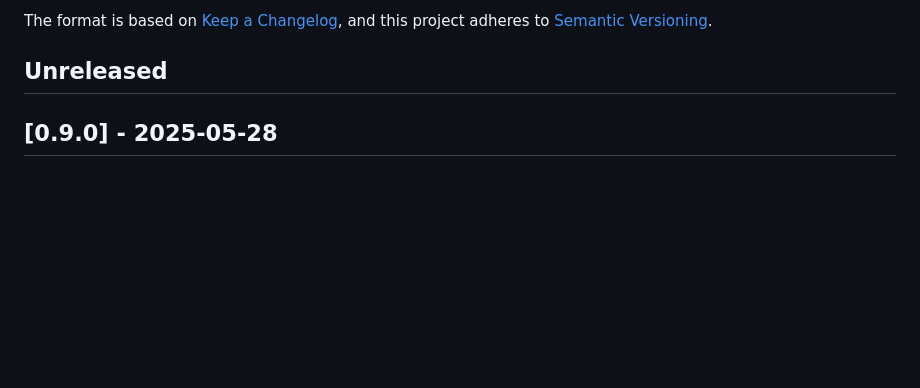
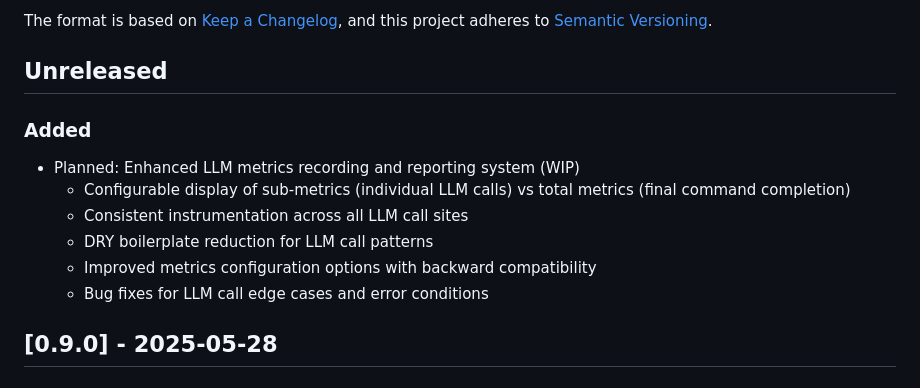
Before and after one commit to othercriteria/vibectl, a Markdown page: CHANGELOG.md, the part around the change. Drawn GitHub-style; blank space fills up the shorter version.

Commit message:
feat: initial planning for feature/improve-llm-metrics

```diff
--- a/CHANGELOG.md
+++ b/CHANGELOG.md
@@ -6,6 +6,14 @@ The format is based on [Keep a Changelog](https://keepachangelog.com/en/1.0.0/),
 and this project adheres to [Semantic Versioning](https://semver.org/spec/v2.0.0.html).
 
 ## Unreleased
+
+### Added
+- Planned: Enhanced LLM metrics recording and reporting system (WIP)
+  - Configurable display of sub-metrics (individual LLM calls) vs total metrics (final command completion)
+  - Consistent instrumentation across all LLM call sites
+  - DRY boilerplate reduction for LLM call patterns
+  - Improved metrics configuration options with backward compatibility
+  - Bug fixes for LLM call edge cases and error conditions
 
 ## [0.9.0] - 2025-05-28
 
```
Also changed, not shown: PLANNED_CHANGES.md (added, +40 -0 lines).
